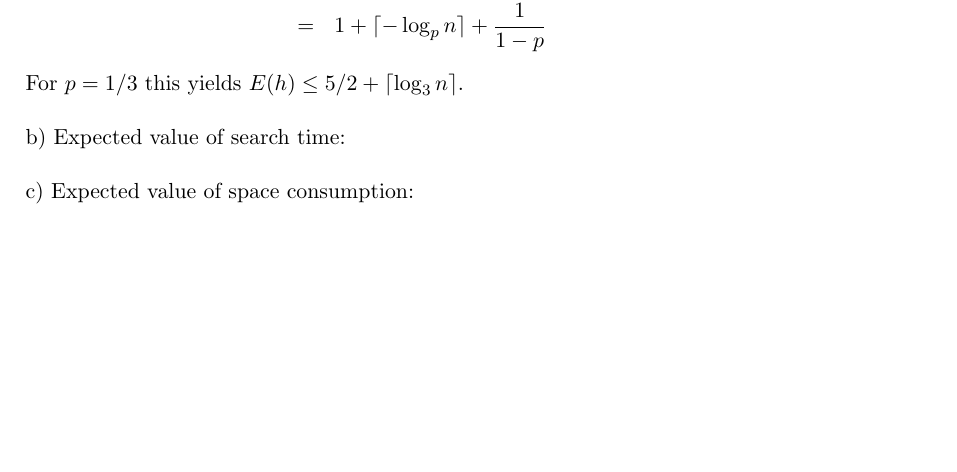
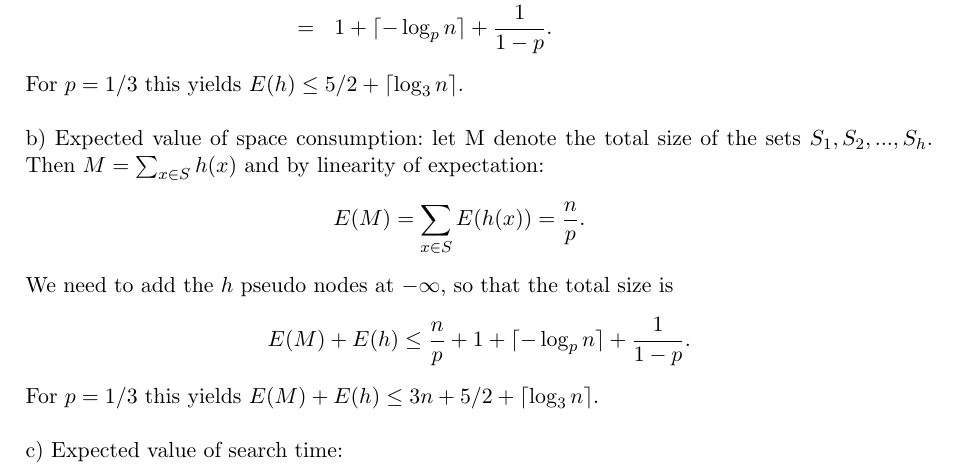
Before and after one commit to gittenberg/Discrete_Mathematics, a LaTeX problem sheet (Discrete_Mathematics/exercise_03.tex): part of page 1 of 2, cut so that both start at the same text, the shorter picture padded with empty space. Compiled offline with pdfLaTeX; the source files are stored in an older character set and shown here as Unicode; an older LaTeX class or package is replaced by its successor.

Commit message:
Aufg. 1, space requirements

```diff
--- a/Discrete_Mathematics/exercise_03.tex
+++ b/Discrete_Mathematics/exercise_03.tex
@@ -65,15 +66,28 @@ For those values of $k$ we can use the trivial upper bound $P(h \geq k+1) \leq
 = \nonumber \\
 &\leq& 1+\lceil - \log_{p} n \rceil + \frac{n p^{- \log_{p} n}}{1-p} =
 \nonumber \\
-&=& 1+\lceil - \log_{p} n \rceil + \frac{1}{1-p}
+&=& 1+\lceil - \log_{p} n \rceil + \frac{1}{1-p}.
 \nonumber
 \end{eqnarray}
 For $p=1/3$ this yields $E(h) \leq 5/2+\lceil \log_{3} n \rceil$.
 \\
 
-\noindent b) Expected value of search time:\\
+\noindent b) Expected value of space consumption:
+let M denote the total size of the sets $S_1,S_2, ... ,S_h$.
+Then $M = \sum_{x\in S} h(x)$ and by linearity of expectation:
+\begin{eqnarray}
+E(M) = \sum_{x\in S} E(h(x)) = \frac{n}{p}.
+\nonumber
+\end{eqnarray}
+We need to add the $h$ pseudo nodes at $-\infty$, so that the total size is
+\[
+E(M) + E(h) \leq \frac{n}{p} + 1+\lceil - \log_{p} n \rceil + \frac{1}{1-p}.
+\]
+For $p=1/3$ this yields $E(M) + E(h) \leq 3n + 5/2+\lceil \log_{3} n \rceil$.
+\\
 
-\noindent c) Expected value of space consumption:\\
+\noindent c) Expected value of search time:
+\\
 
 
 \subsection{``Sparse'' skip list}
```
Also changed, not shown: Discrete_Mathematics/exercise_03.pdf, Discrete_Mathematics/exercise_03.tex (3 more changed lines).
